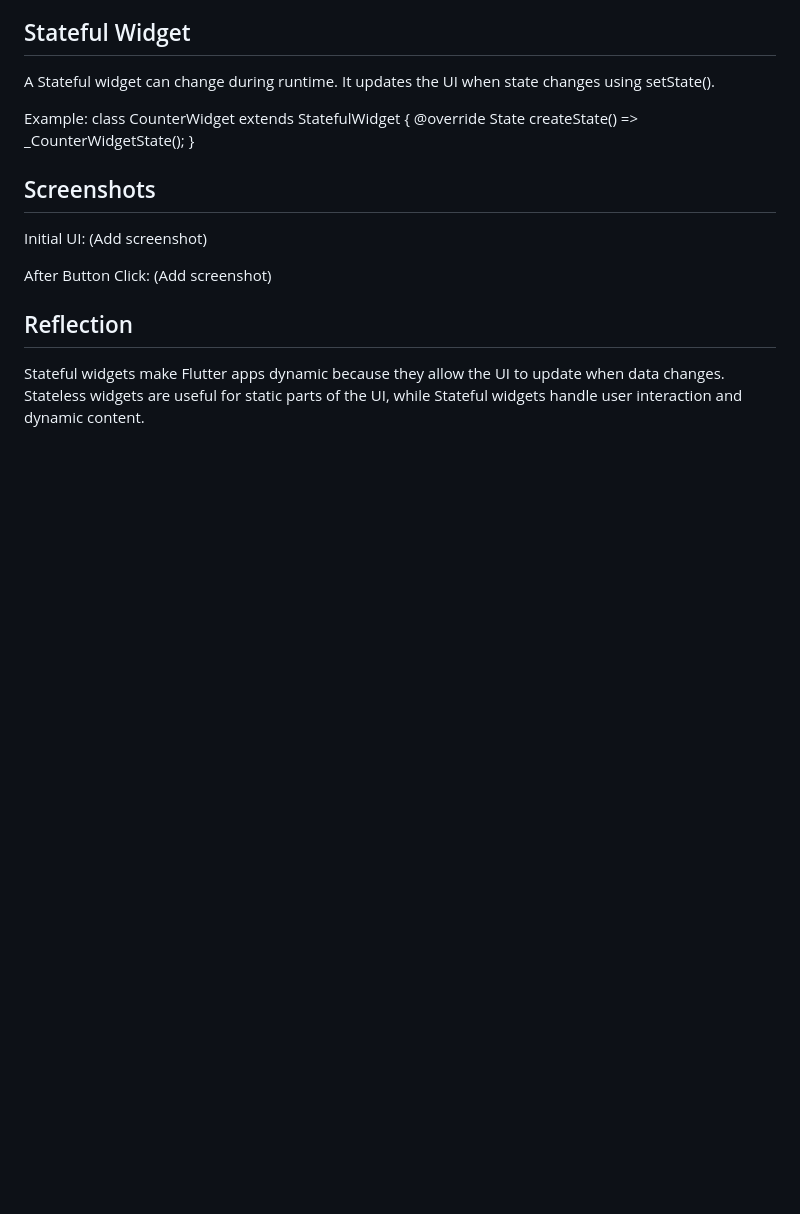
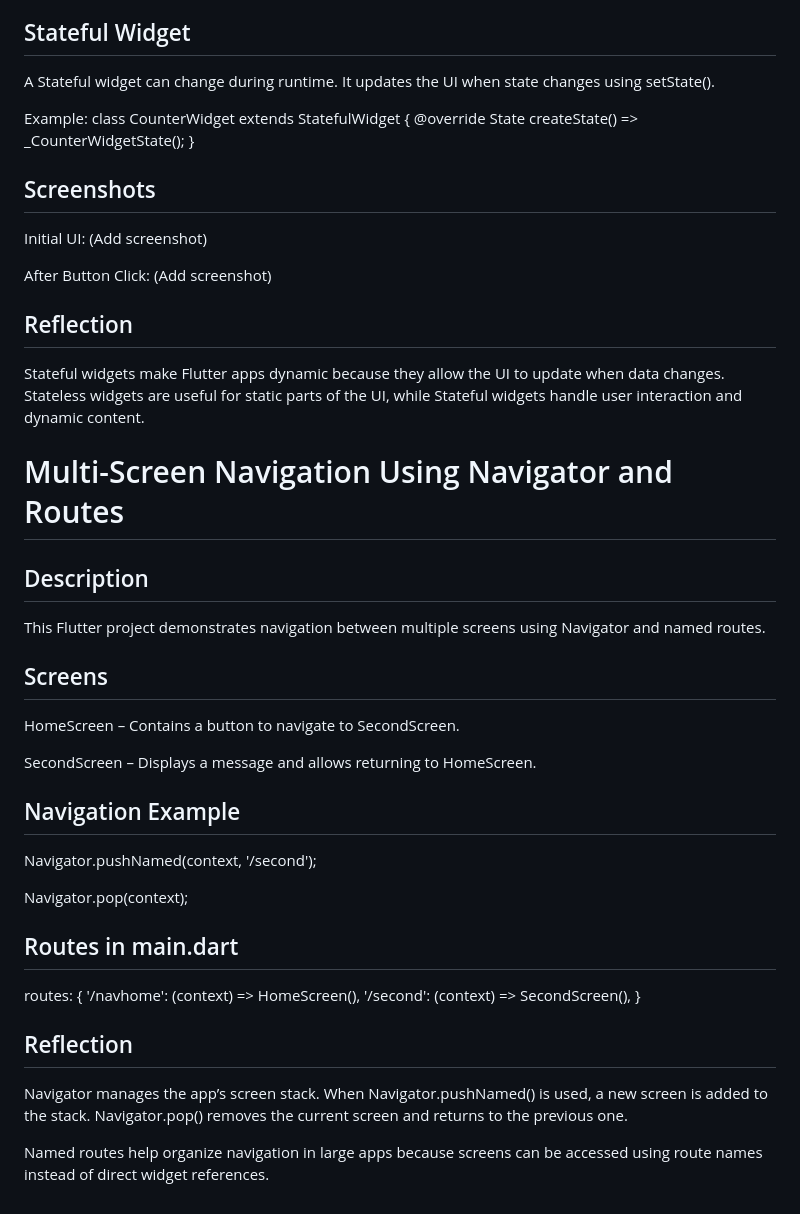
Before and after one commit to Jannat150/MicroWealth, a Markdown page: README.md, the part around the change. Rendered like a GitHub page; blank space fills up the shorter version.

```diff
--- a/README.md
+++ b/README.md
@@ -563,3 +563,34 @@ After Button Click:
 
 ## Reflection
 Stateful widgets make Flutter apps dynamic because they allow the UI to update when data changes. Stateless widgets are useful for static parts of the UI, while Stateful widgets handle user interaction and dynamic content.
+
+
+# Multi-Screen Navigation Using Navigator and Routes
+
+## Description
+This Flutter project demonstrates navigation between multiple screens using Navigator and named routes.
+
+## Screens
+
+HomeScreen – Contains a button to navigate to SecondScreen.
+
+SecondScreen – Displays a message and allows returning to HomeScreen.
+
+## Navigation Example
+
+Navigator.pushNamed(context, '/second');
+
+Navigator.pop(context);
+
+## Routes in main.dart
+
+routes: {
+  '/navhome': (context) => HomeScreen(),
+  '/second': (context) => SecondScreen(),
+}
+
+## Reflection
+
+Navigator manages the app’s screen stack. When Navigator.pushNamed() is used, a new screen is added to the stack. Navigator.pop() removes the current screen and returns to the previous one.
+
+Named routes help organize navigation in large apps because screens can be accessed using route names instead of direct widget references.
```
